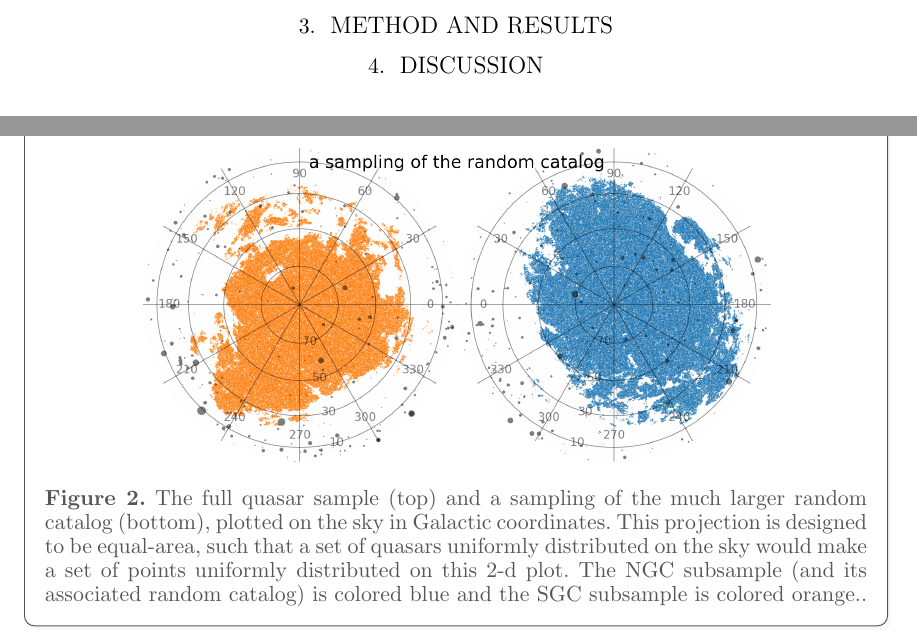
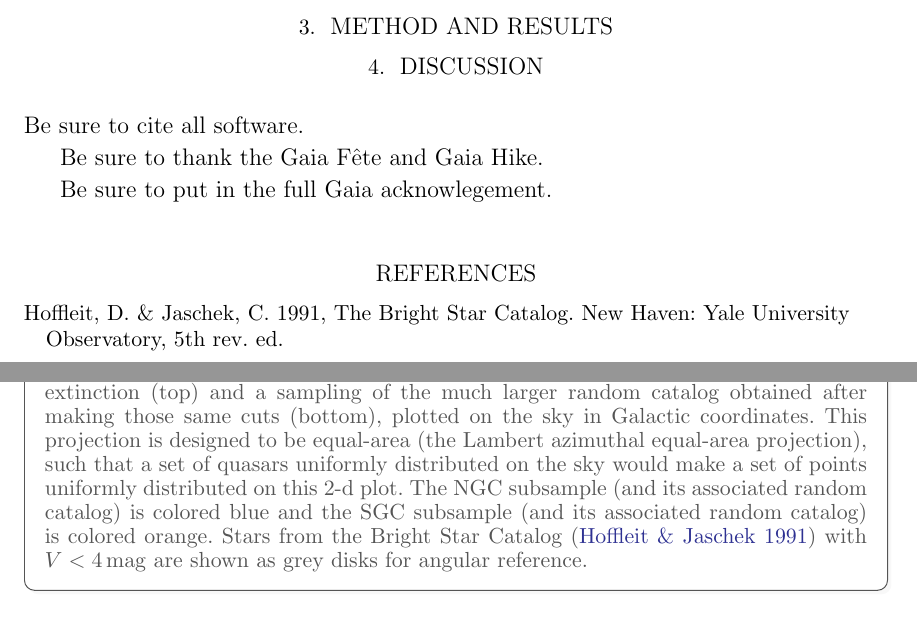
Before and after one commit to davidwhogg/DoCrimes, a LaTeX paper (paper/main.tex): two parts of pages 2 and 4 of 7 before the commit and two parts of pages 3 and 4 of 7 after it, joined at a grey line, cut so that both start at the same text. Compiled offline with pdfLaTeX.

Commit message:
Updates from Overleaf

```diff
--- a/paper/main.tex
+++ b/paper/main.tex
@@ -7,6 +7,7 @@
 % typesetting issues
 \setlength{\parindent}{3.5ex}
 \sloppy\sloppypar\raggedbottom\frenchspacing
+\renewcommand{\twocolumngrid}{} % oh yes I can do that
 
 % figure issues
 \usepackage[framemethod=tikz]{mdframed}
@@ -30,10 +31,13 @@
 % math definitions
 \newcommand{\unit}[1]{\mathrm{#1}}
 \newcommand{\Gpc}{\unit{Gpc}}
+\newcommand{\mg}{\unit{mag}}
 
 % text definitions
 \shortauthors{hogg and storey-fisher}
 \shorttitle{testing isotropy and homogeneity}
+\newcommand{\documentname}{\textsl{Article}}
+\newcommand{\figref}[1]{\figurename~\ref{#1}}
 
 \begin{document}
 
@@ -125,8 +142,9 @@ The work presented here represents a first strong test of the calibration and is
     \includegraphics[width=\figurewidth]{notebooks/lb_better.png}\\
     \includegraphics[width=\figurewidth]{notebooks/lb_random_better.png}
   \end{center}
-    \caption{The full quasar sample (top) and a sampling of the much larger random catalog (bottom), plotted on the sky in Galactic coordinates.
-    This projection is designed to be equal-area, such that a set of quasars uniformly distributed on the sky would make a set of points uniformly distributed on this 2-d plot.
-    The NGC subsample (and its associated random catalog) is colored blue and the SGC subsample is colored orange.\label{fig:lb}.}
+    \caption{The full quasar sample obtained after cutting on apparent magnitude and extinction (top) and a sampling of the much larger random catalog obtained after making those same cuts (bottom), plotted on the sky in Galactic coordinates.
+    This projection is designed to be equal-area (the Lambert azimuthal equal-area projection), such that a set of quasars uniformly distributed on the sky would make a set of points uniformly distributed on this 2-d plot.
+    The NGC subsample (and its associated random catalog) is colored blue and the SGC subsample (and its associated random catalog) is colored orange.
+    Stars from the Bright Star Catalog (\citealt{bsc}) with $V<4\,\mg$ are shown as grey disks for angular reference.\label{fig:lb}}
   \end{mdframed}
 \end{figure}
@@ -169,4 +190,17 @@ The work presented here represents a first strong test of the calibration and is
 
 \section{Discussion}
 
+\begin{acknowledgements}
+Be sure to cite all software.
+
+Be sure to thank the Gaia~F\^ete and Gaia~Hike.
+
+Be sure to put in the full Gaia acknowlegement.
+\end{acknowledgements}
+
+\begin{thebibliography}{dummy}
+\bibitem[Hoffleit \& Jaschek(1991)]{bsc}
+Hoffleit, D. \& Jaschek, C.\ 1991, The Bright Star Catalog. New Haven: Yale University Observatory, 5th rev. ed.
+\end{thebibliography}
+
 \end{document}
```
Also changed, not shown: paper/main.tex (24 more changed lines).
